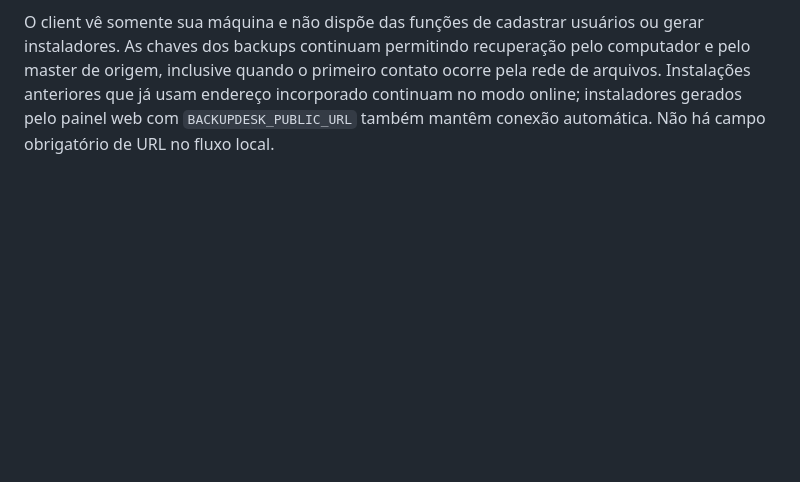
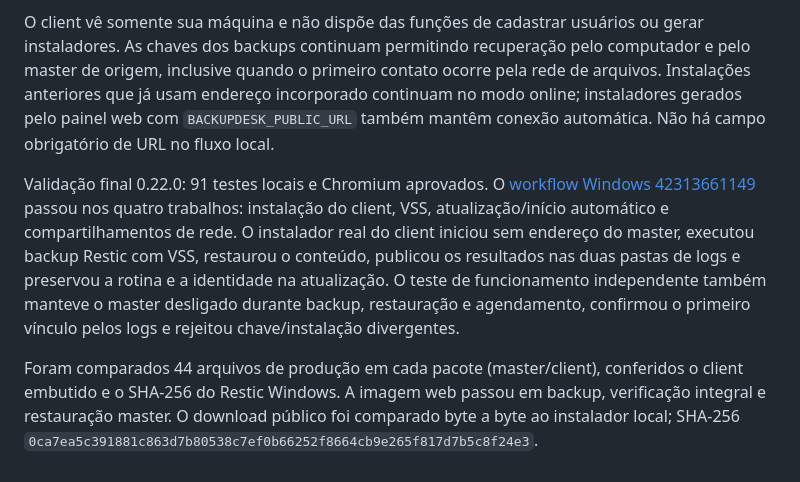
Before and after one commit to rochamurilo/backupdesk, a Markdown page: README.md, the part around the change. Rendered like a GitHub page; blank space fills up the shorter version.

Commit message:
Document successful native Windows validation for the independent local client

```diff
--- a/README.md
+++ b/README.md
@@ -296,3 +296,8 @@ O client gerado no master local funciona sem endereço do painel. Ele abre seu p
 O arquivo contém status compacto, assinatura e prova de posse da chave escolhida no cadastro; não contém senha de rede, token do agente ou chave BD1 em texto aberto. O master só admite computadores para os quais gerou instalador e valida a prova contra a chave preservada no cadastro. Uma chave pública autodeclarada, um log adulterado ou outro identificador de instalação não autoriza um novo vínculo. O indicador de conexão considera a data de geração do log, sem tornar uma máquina online apenas porque o master releu um arquivo antigo.
 
 O client vê somente sua máquina e não dispõe das funções de cadastrar usuários ou gerar instaladores. As chaves dos backups continuam permitindo recuperação pelo computador e pelo master de origem, inclusive quando o primeiro contato ocorre pela rede de arquivos. Instalações anteriores que já usam endereço incorporado continuam no modo online; instaladores gerados pelo painel web com `BACKUPDESK_PUBLIC_URL` também mantêm conexão automática. Não há campo obrigatório de URL no fluxo local.
+
+
+Validação final 0.22.0: 91 testes locais e Chromium aprovados. O [workflow Windows 42313661149](https://github.com/rochamurilo/backupdesk/actions/runs/42313661149) passou nos quatro trabalhos: instalação do client, VSS, atualização/início automático e compartilhamentos de rede. O instalador real do client iniciou sem endereço do master, executou backup Restic com VSS, restaurou o conteúdo, publicou os resultados nas duas pastas de logs e preservou a rotina e a identidade na atualização. O teste de funcionamento independente também manteve o master desligado durante backup, restauração e agendamento, confirmou o primeiro vínculo pelos logs e rejeitou chave/instalação divergentes.
+
+Foram comparados 44 arquivos de produção em cada pacote (master/client), conferidos o client embutido e o SHA-256 do Restic Windows. A imagem web passou em backup, verificação integral e restauração master. O download público foi comparado byte a byte ao instalador local; SHA-256 `0ca7ea5c391881c863d7b80538c7ef0b66252f8664cb9e265f817d7b5c8f24e3`.
```
